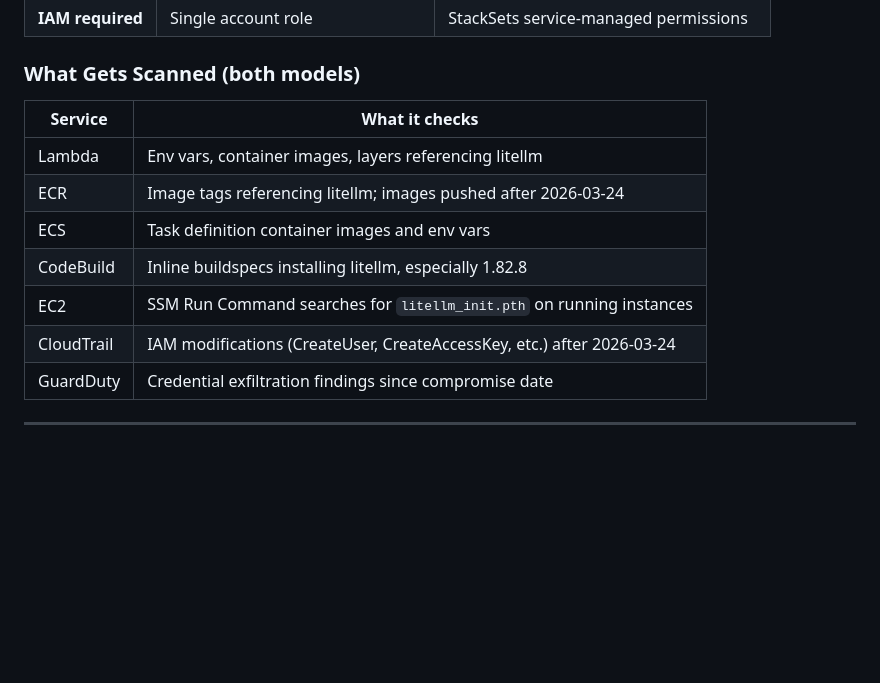
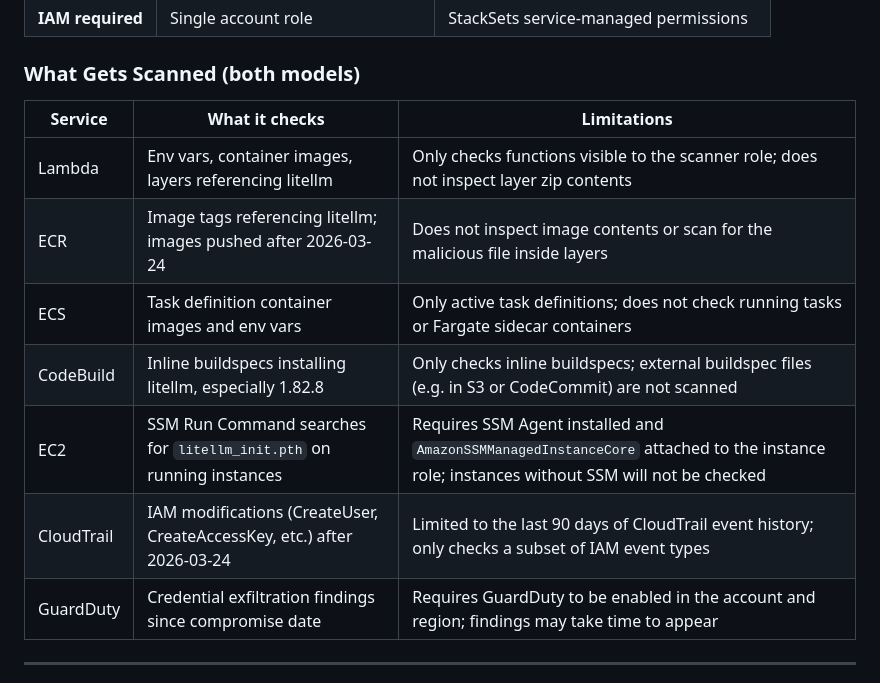
Before and after one commit to DanielODeter/litellm-supply-chain-advisory-scanner, a Markdown page: README.md, the part around the change. GitHub-like rendering; blank space fills up the shorter version.

Commit message:
Add limitations column to What Gets Scanned table

```diff
--- a/README.md
+++ b/README.md
@@ -57,15 +57,15 @@ Two deployment models are available depending on your AWS environment.
 
 ### What Gets Scanned (both models)
 
-| Service | What it checks |
-|---------|---------------|
-| Lambda | Env vars, container images, layers referencing litellm |
-| ECR | Image tags referencing litellm; images pushed after 2026-03-24 |
-| ECS | Task definition container images and env vars |
-| CodeBuild | Inline buildspecs installing litellm, especially 1.82.8 |
-| EC2 | SSM Run Command searches for `litellm_init.pth` on running instances |
-| CloudTrail | IAM modifications (CreateUser, CreateAccessKey, etc.) after 2026-03-24 |
-| GuardDuty | Credential exfiltration findings since compromise date |
+| Service | What it checks | Limitations |
+|---------|---------------|-------------|
+| Lambda | Env vars, container images, layers referencing litellm | Only checks functions visible to the scanner role; does not inspect layer zip contents |
+| ECR | Image tags referencing litellm; images pushed after 2026-03-24 | Does not inspect image contents or scan for the malicious file inside layers |
+| ECS | Task definition container images and env vars | Only active task definitions; does not check running tasks or Fargate sidecar containers |
+| CodeBuild | Inline buildspecs installing litellm, especially 1.82.8 | Only checks inline buildspecs; external buildspec files (e.g. in S3 or CodeCommit) are not scanned |
+| EC2 | SSM Run Command searches for `litellm_init.pth` on running instances | Requires SSM Agent installed and `AmazonSSMManagedInstanceCore` attached to the instance role; instances without SSM will not be checked |
+| CloudTrail | IAM modifications (CreateUser, CreateAccessKey, etc.) after 2026-03-24 | Limited to the last 90 days of CloudTrail event history; only checks a subset of IAM event types |
+| GuardDuty | Credential exfiltration findings since compromise date | Requires GuardDuty to be enabled in the account and region; findings may take time to appear |
 
 ---
 
```
